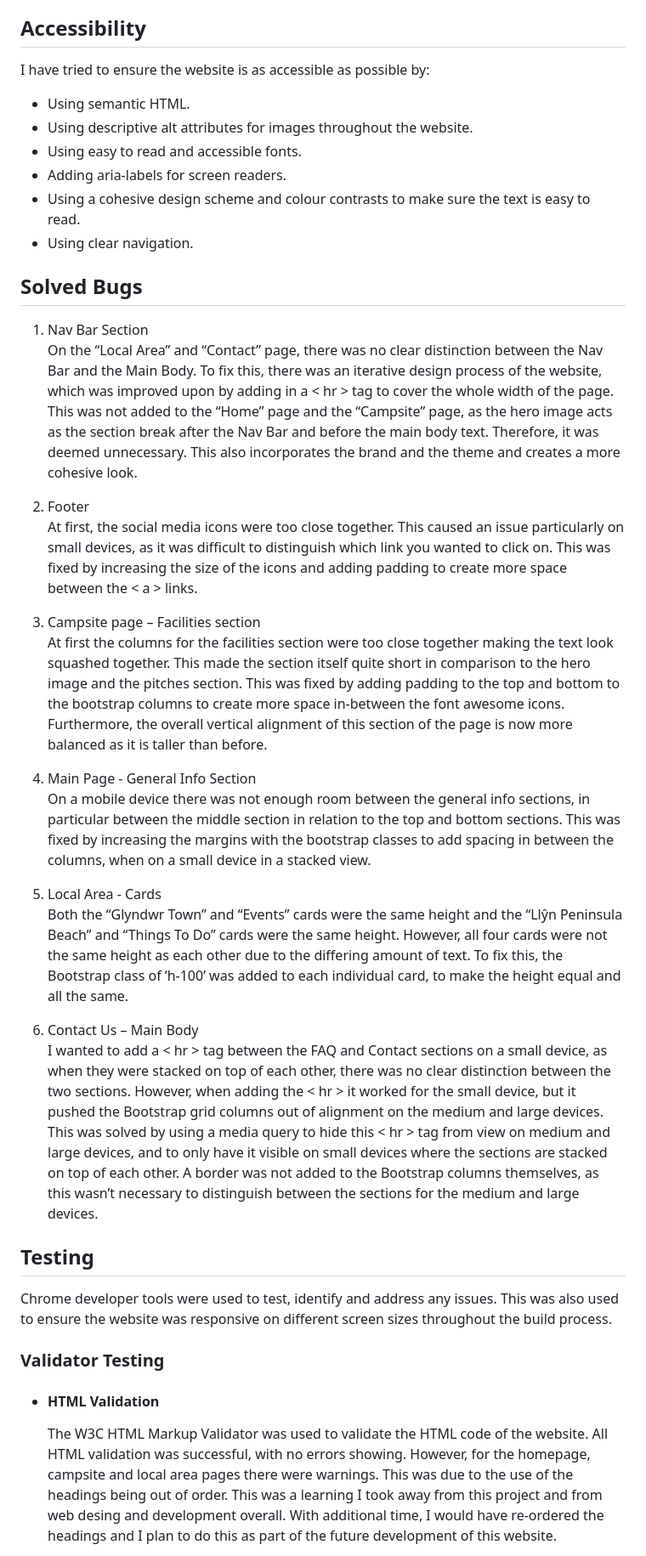
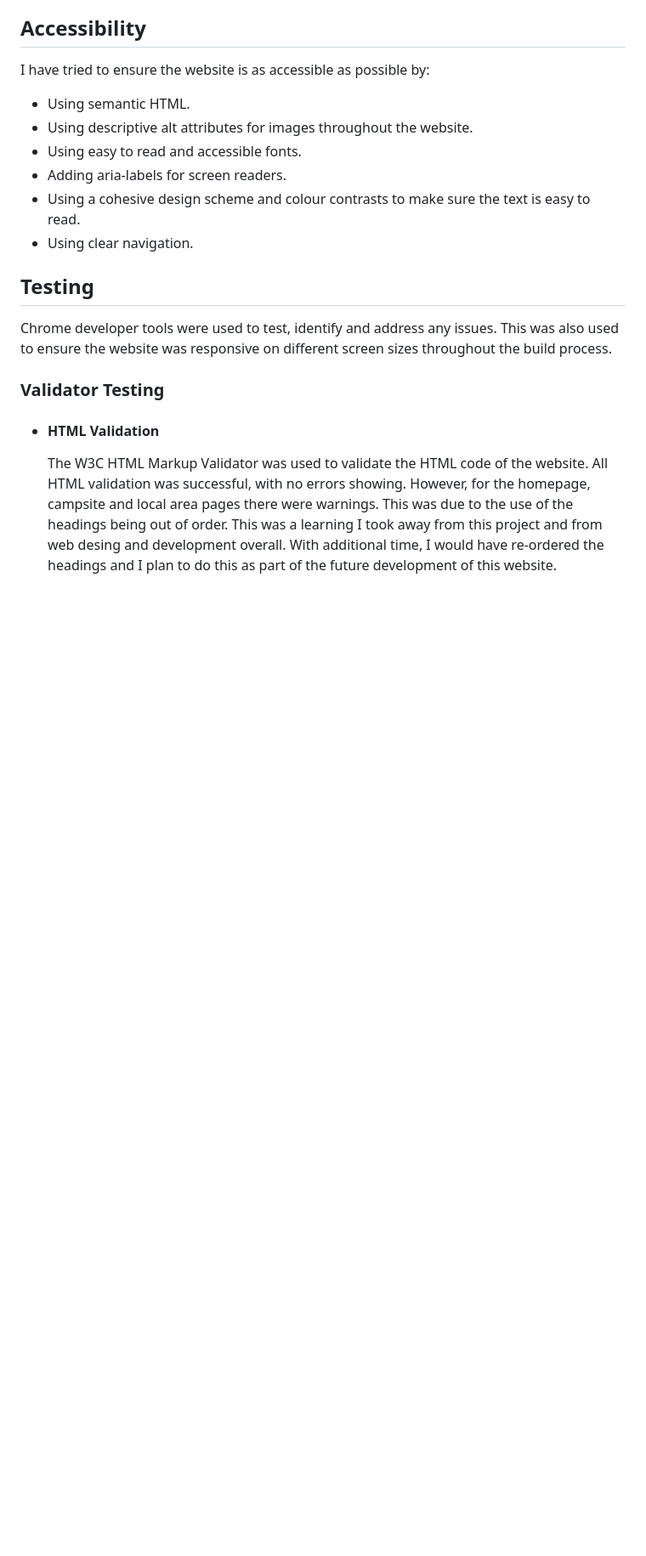
Before and after one commit to K-Coll/Milestone-Project-1, a Markdown page: README.md, the part around one of its changes. Shown at 85% size. Rendered like a GitHub page; blank space fills up the shorter version.

```diff
--- a/README.md
+++ b/README.md
@@ -169,25 +220,6 @@ I have tried to ensure the website is as accessible as possible by:
 * Adding aria-labels for screen readers.
 * Using a cohesive design scheme and colour contrasts to make sure the text is easy to read.
 * Using clear navigation.
-
-## Solved Bugs
-1.	Nav Bar Section
-On the “Local Area” and “Contact” page, there was no clear distinction between the Nav Bar and the Main Body. To fix this, there was an iterative design process of the website, which was improved upon by adding in a < hr > tag to cover the whole width of the page. This was not added to the “Home” page and the “Campsite” page, as the hero image acts as the section break after the Nav Bar and before the main body text. Therefore, it was deemed unnecessary. This also incorporates the brand and the theme and creates a more cohesive look.
-
-2.	Footer
-At first, the social media icons were too close together. This caused an issue particularly on small devices, as it was difficult to distinguish which link you wanted to click on. This was fixed by increasing the size of the icons and adding padding to create more space between the < a > links.
-
-3.	Campsite page – Facilities section
-At first the columns for the facilities section were too close together making the text look squashed together. This made the section itself quite short in comparison to the hero image and the pitches section. This was fixed by adding padding to the top and bottom to the bootstrap columns to create more space in-between the font awesome icons. Furthermore, the overall vertical alignment of this section of the page is now more balanced as it is taller than before.
-
-4.	Main Page - General Info Section
-On a mobile device there was not enough room between the general info sections, in particular between the middle section in relation to the top and bottom sections. This was fixed by increasing the margins with the bootstrap classes to add spacing in between the columns, when on a small device in a stacked view.
-
-5.	Local Area - Cards
-Both the “Glyndwr Town” and “Events” cards were the same height and the “Llŷn Peninsula Beach” and “Things To Do” cards were the same height. However, all four cards were not the same height as each other due to the differing amount of text. To fix this, the Bootstrap class of ‘h-100’ was added to each individual card, to make the height equal and all the same.
-
-6.	Contact Us – Main Body
-I wanted to add a < hr > tag between the FAQ and Contact sections on a small device, as when they were stacked on top of each other, there was no clear distinction between the two sections. However, when adding the < hr > it worked for the small device, but it pushed the Bootstrap grid columns out of alignment on the medium and large devices. This was solved by using a media query to hide this < hr > tag from view on medium and large devices, and to only have it visible on small devices where the sections are stacked on top of each other. A border was not added to the Bootstrap columns themselves, as this wasn’t necessary to distinguish between the sections for the medium and large devices.
 
 ## Testing
 
```
Also changed, not shown: other parts of README.md (+94 -22 lines).
